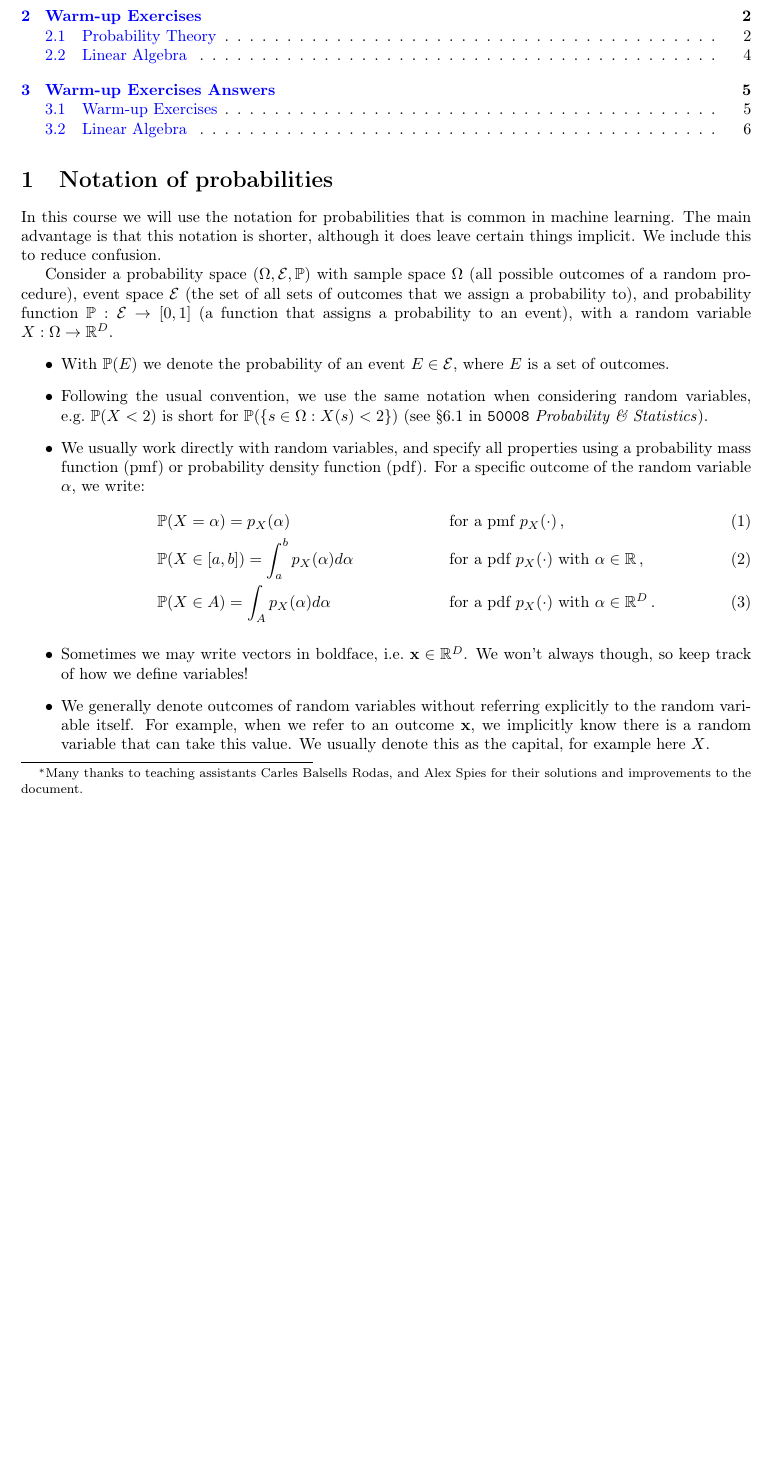
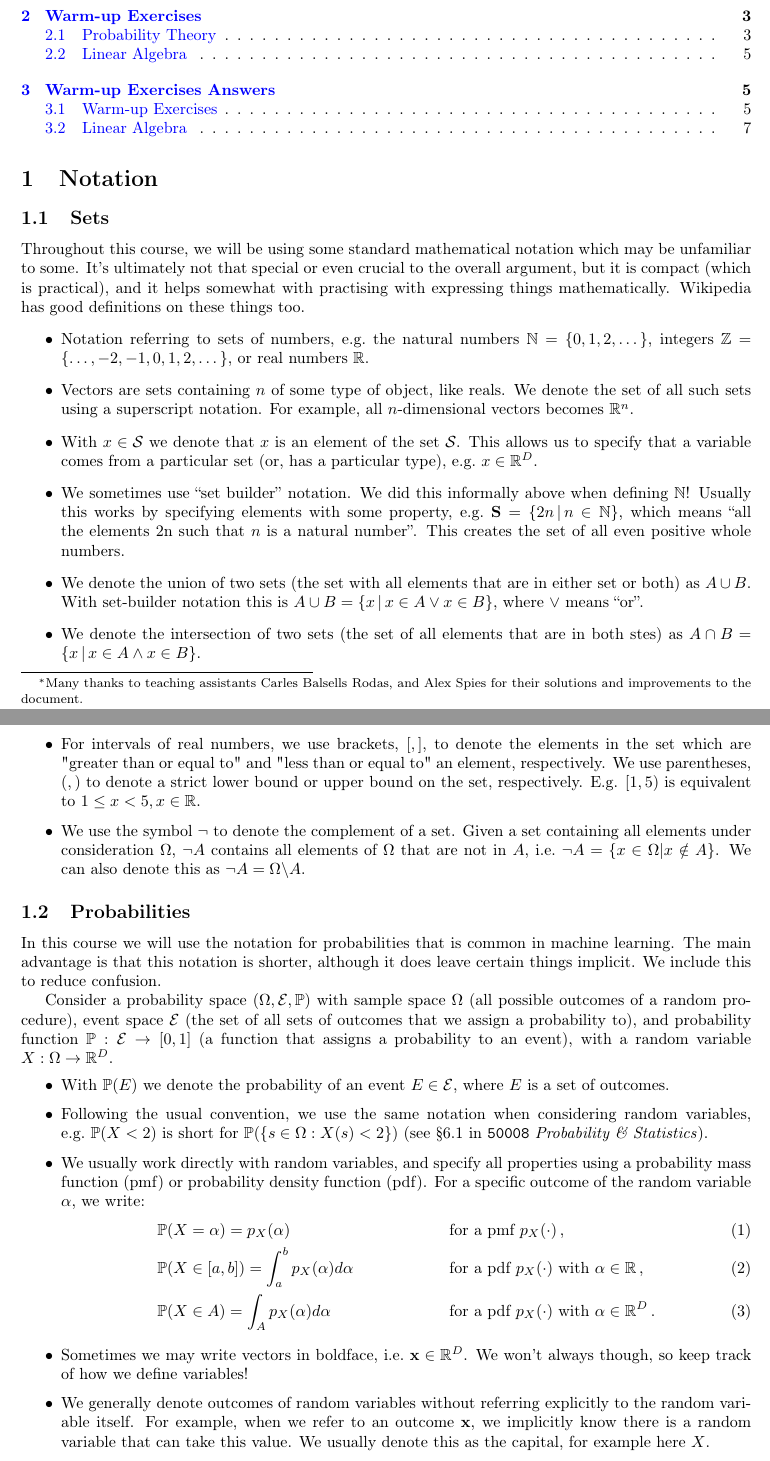
Before and after one commit to markvdw/mml-autumn-2022, a LaTeX problem sheet (exercises/exercises.tex): part of page 1 of 7 before the commit and two parts of pages 1 and 2 of 8 after it, the two joined at a grey line, cut so that both start at the same text, the shorter picture padded with empty space. Compiled offline with pdfLaTeX.

Commit message:
Added set notation. (#4)
* Added set notation.

* notation for intervals and complement

* Final changes.

Co-authored-by: Carles Balsells Rodas <carlesbalsellsrodas@hotmail.com>

```diff
--- a/exercises/exercises.tex
+++ b/exercises/exercises.tex
@@ -77,7 +77,21 @@
 % \end{itemize}
 
 
-\section{Notation of probabilities}
+\section{Notation}
+\subsection{Sets}
+Throughout this course, we will be using some standard mathematical notation which may be unfamiliar to some. It's ultimately not that special or even crucial to the overall argument, but it is compact (which is practical), and it helps somewhat with practising with expressing things mathematically. Wikipedia has good definitions on these things too.
+\begin{itemize}
+\item Notation referring to sets of numbers, e.g.~the natural numbers $\mathbb N = \{0, 1, 2, \dots\}$, integers $\mathbb Z = \{\dots, -2, -1, 0, 1, 2, \dots\}$, or real numbers $\mathbb R$.
+\item Vectors are sets containing $n$ of some type of object, like reals. We denote the set of all such sets using a superscript notation. For example, all $n$-dimensional vectors becomes $\mathbb R^n$.
+\item With $x \in \mathcal S$ we denote that $x$ is an element of the set $\mathcal S$. This allows us to specify that a variable comes from a particular set (or, has a particular type), e.g.~$x \in \Reals^D$.
+\item We sometimes use ``set builder'' notation. We did this informally above when defining $\mathbb N$! Usually this works by specifying elements with some property, e.g.~$\mathbf S = \{2n \,|\, n \in \mathbb N\}$, which means ``all the elements 2n such that $n$ is a natural number''. This creates the set of all even positive whole numbers.
+\item We denote the union of two sets (the set with all elements that are in either set or both) as $A \cup B$. With set-builder notation this is $A \cup B = \{x\,|\,x\in A \vee x\in B\}$, where $\vee$ means ``or''.
+\item We denote the intersection of two sets (the set of all elements that are in both stes) as $A \cap B = \{x\,|\,x\in A \wedge x\in B\}$.
+\item For intervals of real numbers, we use brackets, $[,]$, to denote the elements in the set which are "greater than or equal to" and "less than or equal to" an element, respectively. We use parentheses, $(,)$ to denote a strict lower bound or upper bound on the set, respectively. E.g. $[1,5)$ is equivalent to $1 \leq x < 5, x\in\mathbb{R}$.
+\item We use the symbol $\neg$ to denote the complement of a set. Given a set containing all elements under consideration $\Omega$, $\neg A$ contains all elements of $\Omega$ that are not in $A$, i.e.~$\neg A = \{x \in \Omega | x \notin A\}$. We can also denote this as $\neg A = \Omega\backslash A$.
+\end{itemize}
+
+\subsection{Probabilities}
 In this course we will use the notation for probabilities that is common in machine learning. The main advantage is that this notation is shorter, although it does leave certain things implicit. We include this to reduce confusion.
 
 Consider a probability space $(\Omega, \mathcal E, \mathbb P)$ with sample space $\Omega$ (all possible outcomes of a random procedure), event space $\mathcal E$ (the set of all sets of outcomes that we assign a probability to), and probability function $\mathbb P : \mathcal E \to [0, 1]$ (a function that assigns a probability to an event), with a random variable $X: \Omega \to \Reals^D$.
```
Also changed, not shown: exercises/exercises.pdf.
